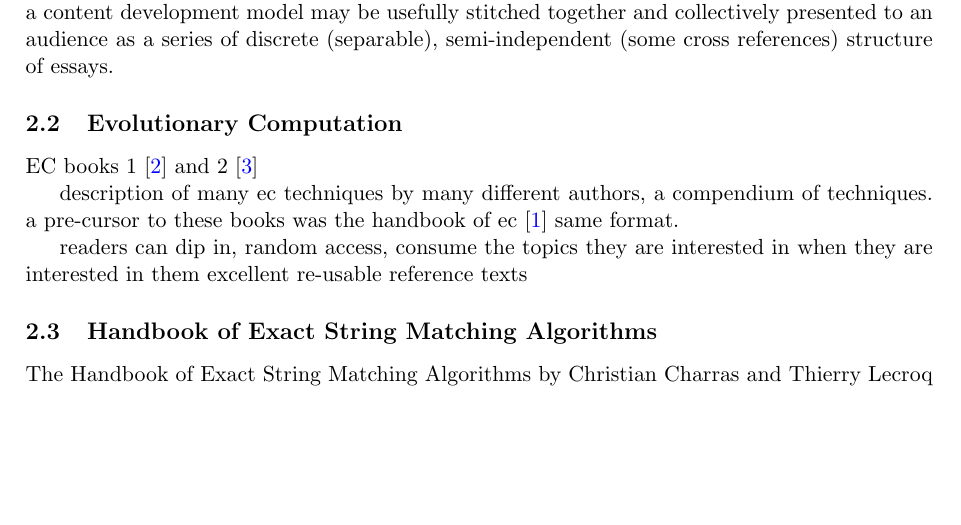
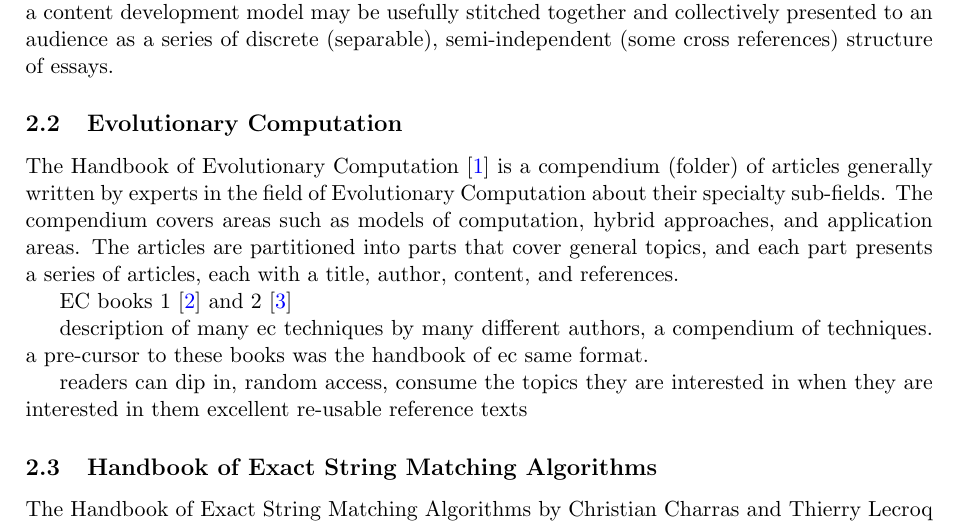
Before and after one commit to clever-algorithms/CleverAlgorithms, a LaTeX document (workspace/03-inspiring-works/techreport-20100110-1.tex): part of page 2 of 8 before the commit and part of page 2 of 9 after it, cut so that both start at the same text, the shorter picture padded with empty space. Compiled offline with pdfLaTeX.

Commit message:
started ec

```diff
--- a/workspace/03-inspiring-works/techreport-20100110-1.tex
+++ b/workspace/03-inspiring-works/techreport-20100110-1.tex
@@ -62,10 +62,11 @@
 %  Evolutionary Computation
 %
 \subsection{Evolutionary Computation}
+The Handbook of Evolutionary Computation \cite{Baeck1997} is a compendium (folder) of articles generally written by experts in the field of Evolutionary Computation about their specialty sub-fields. The compendium covers areas such as models of computation, hybrid approaches, and application areas. The articles are partitioned into parts that cover general topics, and each part presents a series of articles, each with a title, author, content, and references.
 
 EC books 1 \cite{Baeck2000} and 2 \cite{Baeck2000a}
 
-description of many ec techniques by many different authors, a compendium of techniques. a pre-cursor to these books was the handbook of ec \cite{Baeck1997} same format.
+description of many ec techniques by many different authors, a compendium of techniques. a pre-cursor to these books was the handbook of ec  same format.
 
 % what i like
 readers can dip in, random access, consume the topics they are interested in when they are interested in them
```
